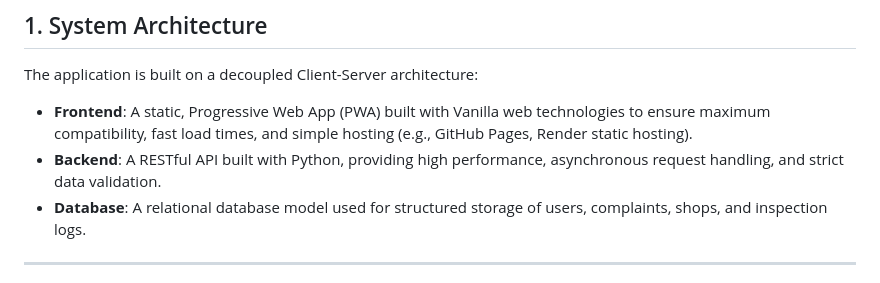
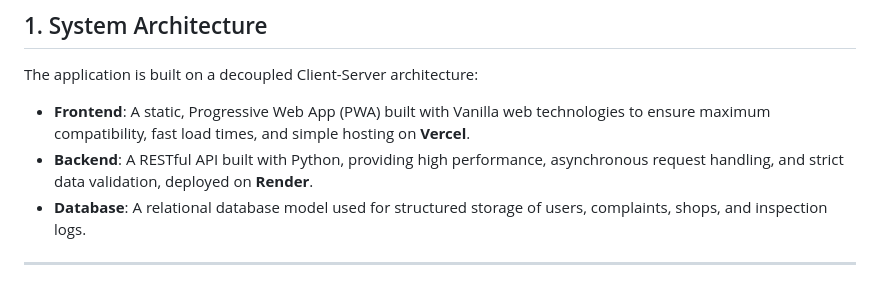
Before and after one commit to RushalBangar/Grahak-Kavach, a Markdown page: TECHNICAL_REPORT.md, the part around the change. Rendered like a GitHub page.

Commit message:
docs: Update hosting platforms to Vercel and Render

```diff
--- a/TECHNICAL_REPORT.md
+++ b/TECHNICAL_REPORT.md
@@ -7,8 +7,8 @@
 ## 1. System Architecture
 
 The application is built on a decoupled Client-Server architecture:
-- **Frontend**: A static, Progressive Web App (PWA) built with Vanilla web technologies to ensure maximum compatibility, fast load times, and simple hosting (e.g., GitHub Pages, Render static hosting).
-- **Backend**: A RESTful API built with Python, providing high performance, asynchronous request handling, and strict data validation.
+- **Frontend**: A static, Progressive Web App (PWA) built with Vanilla web technologies to ensure maximum compatibility, fast load times, and simple hosting on **Vercel**.
+- **Backend**: A RESTful API built with Python, providing high performance, asynchronous request handling, and strict data validation, deployed on **Render**.
 - **Database**: A relational database model used for structured storage of users, complaints, shops, and inspection logs.
 
 ---
```
